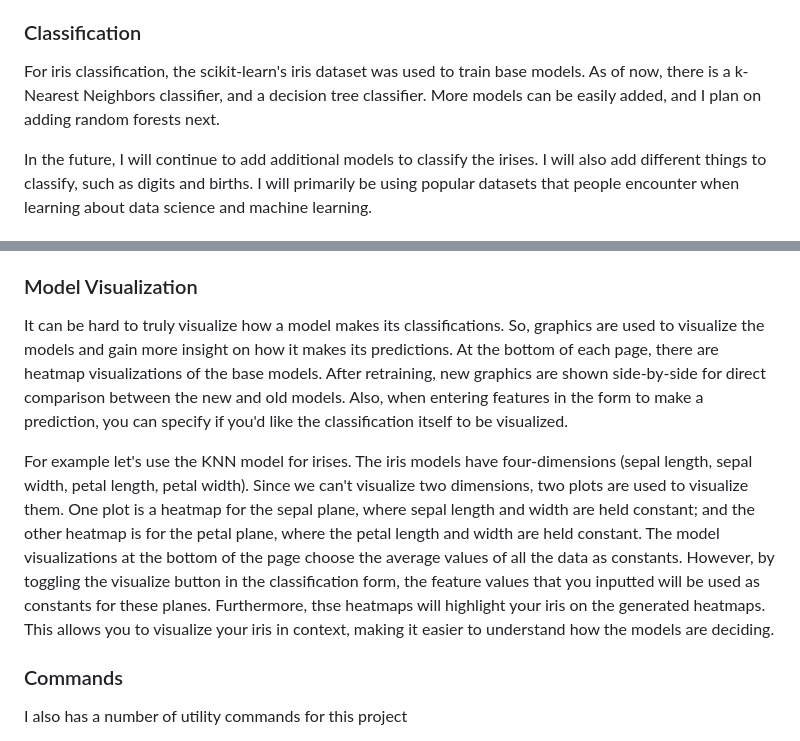
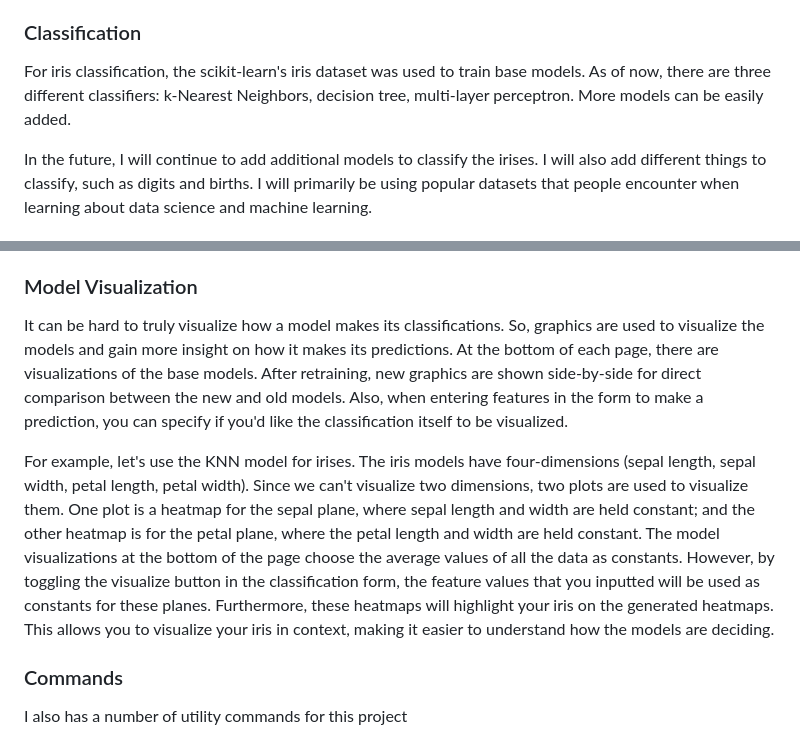
Before and after one commit to brayjmendoza/webdev-classifier, a Markdown page: README.md, 2 parts joined by grey strips. Rendered like a GitHub page.

```diff
--- a/README.md
+++ b/README.md
@@ -4,7 +4,7 @@ This project combines web development with machine learning.
 This is a Flask app that can classify a variety of different things. As of now, it can only classify different iris species. On the web application, you just have to input feature data and it will return a prediction based on a model. If it is incorrect, you can tell the program, so it can retrain when desired.
 
 ### Classification
-For iris classification, the scikit-learn's iris dataset was used to train base models. As of now, there is a k-Nearest Neighbors classifier, and a decision tree classifier. More models can be easily added, and I plan on adding random forests next.
+For iris classification, the scikit-learn's iris dataset was used to train base models. As of now, there are three different classifiers: k-Nearest Neighbors, decision tree, multi-layer perceptron. More models can be easily added.
 
 In the future, I will continue to add additional models to classify the irises. I will also add different things to classify, such as digits and births. I will primarily be using popular datasets that people encounter when learning about data science and machine learning.
 
@@ -13,9 +13,9 @@ Models are never always correct. So, if the model makes a wrong prediction, you
 the correction into a database. This database includes the feature and target data of the correction as well as the model that the correction is for. A corrections list is updated real-time to reflect changes in the database. A "retrain" button will also appear, allowing you to retrain the model with the new corrections.
 
 ### Model Visualization
-It can be hard to truly visualize how a model makes its classifications. So, graphics are used to visualize the models and gain more insight on how it makes its predictions. At the bottom of each page, there are heatmap visualizations of the base models. After retraining, new graphics are shown side-by-side for direct comparison between the new and old models. Also, when entering features in the form to make a prediction, you can specify if you'd like the classification itself to be visualized.
+It can be hard to truly visualize how a model makes its classifications. So, graphics are used to visualize the models and gain more insight on how it makes its predictions. At the bottom of each page, there are visualizations of the base models. After retraining, new graphics are shown side-by-side for direct comparison between the new and old models. Also, when entering features in the form to make a prediction, you can specify if you'd like the classification itself to be visualized.
 
-For example let's use the KNN model for irises. The iris models have four-dimensions (sepal length, sepal width, petal length, petal width). Since we can't visualize two dimensions, two plots are used to visualize them. One plot is a heatmap for the sepal plane, where sepal length and width are held constant; and the other heatmap is for the petal plane, where the petal length and width are held constant. The model visualizations at the bottom of the page choose the average values of all the data as constants. However, by toggling the visualize button in the classification form, the feature values that you inputted will be used as constants for these planes. Furthermore, thse heatmaps will highlight your iris on the generated heatmaps. This allows you to visualize your iris in context, making it easier to understand how the models are deciding.
+For example, let's use the KNN model for irises. The iris models have four-dimensions (sepal length, sepal width, petal length, petal width). Since we can't visualize two dimensions, two plots are used to visualize them. One plot is a heatmap for the sepal plane, where sepal length and width are held constant; and the other heatmap is for the petal plane, where the petal length and width are held constant. The model visualizations at the bottom of the page choose the average values of all the data as constants. However, by toggling the visualize button in the classification form, the feature values that you inputted will be used as constants for these planes. Furthermore, these heatmaps will highlight your iris on the generated heatmaps. This allows you to visualize your iris in context, making it easier to understand how the models are deciding.
 
 ### Commands
 I also has a number of utility commands for this project
```
